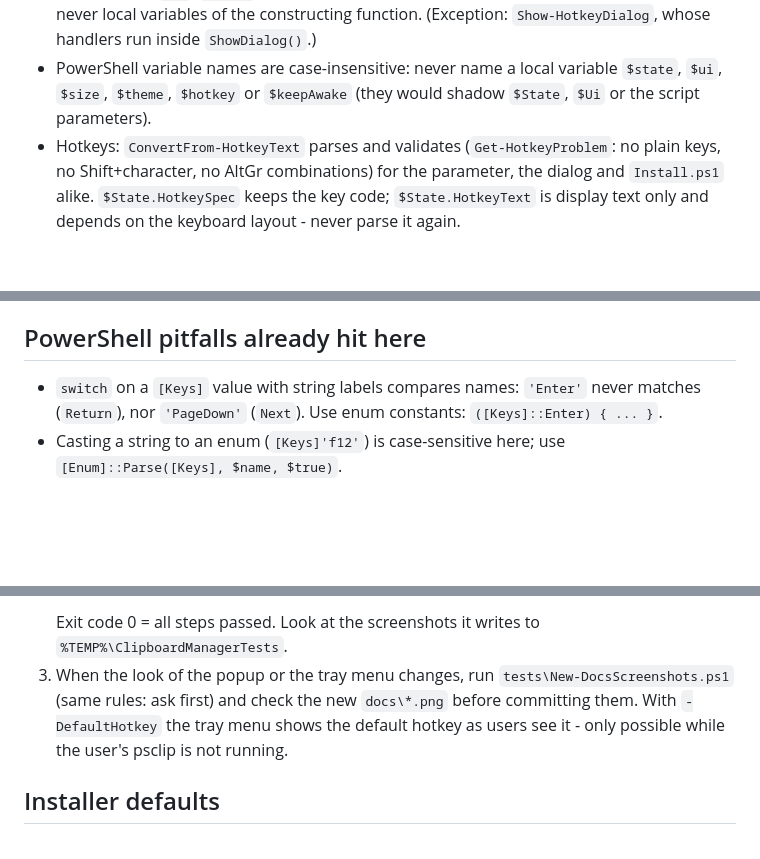
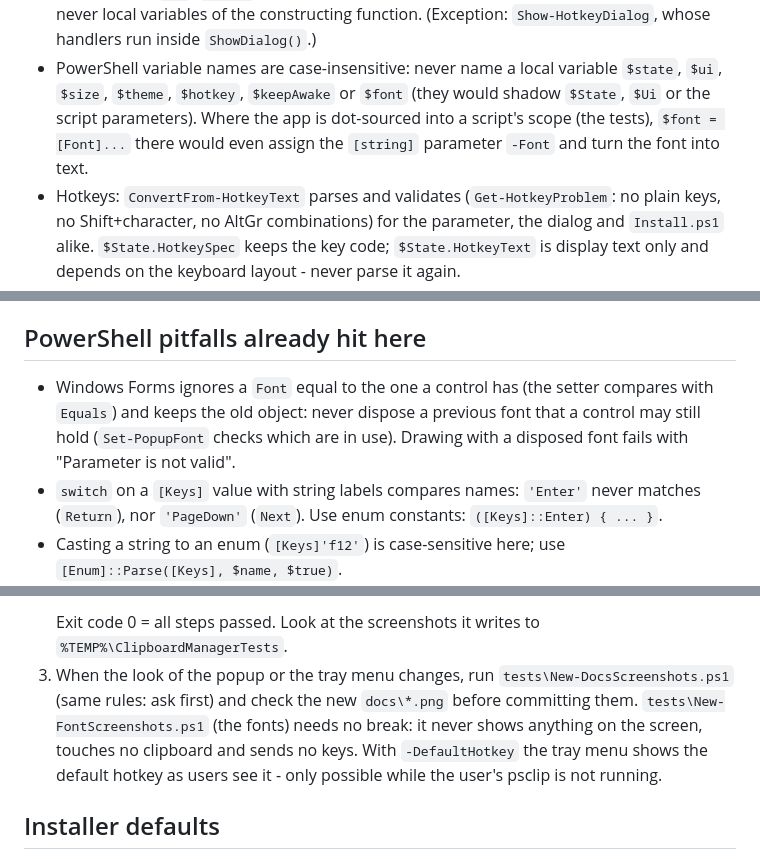
Before and after one commit to TobiasPahlkeConsolut/psclip, a Markdown page: AGENTS.md, 3 parts joined by grey strips. Rendered like a GitHub page; blank space fills up the shorter version.

````diff
--- a/AGENTS.md
+++ b/AGENTS.md
@@ -153,7 +154,9 @@ features, quick install, key table, links.
   `$State`, script-level variables, functions and their own parameters - never local variables of the
   constructing function. (Exception: `Show-HotkeyDialog`, whose handlers run inside `ShowDialog()`.)
 - PowerShell variable names are case-insensitive: never name a local variable `$state`, `$ui`, `$size`, `$theme`,
-  `$hotkey` or `$keepAwake` (they would shadow `$State`, `$Ui` or the script parameters).
+  `$hotkey`, `$keepAwake` or `$font` (they would shadow `$State`, `$Ui` or the script parameters). Where the app is
+  dot-sourced into a script's scope (the tests), `$font = [Font]...` there would even assign the `[string]`
+  parameter `-Font` and turn the font into text.
 - Hotkeys: `ConvertFrom-HotkeyText` parses and validates (`Get-HotkeyProblem`: no plain keys, no Shift+character,
   no AltGr combinations) for the parameter, the dialog and `Install.ps1` alike. `$State.HotkeySpec` keeps the key
   code; `$State.HotkeyText` is display text only and depends on the keyboard layout - never parse it again.
@@ -233,6 +236,9 @@ features, quick install, key table, links.
 
 ## PowerShell pitfalls already hit here
 
+- Windows Forms ignores a `Font` equal to the one a control has (the setter compares with `Equals`) and keeps the old
+  object: never dispose a previous font that a control may still hold (`Set-PopupFont` checks which are in use).
+  Drawing with a disposed font fails with "Parameter is not valid".
 - `switch` on a `[Keys]` value with string labels compares names: `'Enter'` never matches (`Return`), nor
   `'PageDown'` (`Next`). Use enum constants: `([Keys]::Enter) { ... }`.
 - Casting a string to an enum (`[Keys]'f12'`) is case-sensitive here; use `[Enum]::Parse([Keys], $name, $true)`.
@@ -300,7 +306,8 @@ features, quick install, key table, links.
    ```
    Exit code 0 = all steps passed. Look at the screenshots it writes to `%TEMP%\ClipboardManagerTests`.
 3. When the look of the popup or the tray menu changes, run `tests\New-DocsScreenshots.ps1` (same rules: ask
-   first) and check the new `docs\*.png` before committing them. With `-DefaultHotkey` the tray menu shows the
+   first) and check the new `docs\*.png` before committing them. `tests\New-FontScreenshots.ps1` (the fonts) needs
+   no break: it never shows anything on the screen, touches no clipboard and sends no keys. With `-DefaultHotkey` the tray menu shows the
    default hotkey as users see it - only possible while the user's psclip is not running.
 
 ## Installer defaults
````
Also changed, not shown: other parts of AGENTS.md (+1 -0 lines), CHANGELOG.md (+2 -0 lines), docs/options.md (+15 -0 lines), docs/font-calibri.png (added), docs/font-cascadia-mono.png (added), docs/font-consolas.png (added), docs/font-fira-code.png (added), docs/font-segoe-ui.png (added), docs/font-verdana.png (added), 5 other files.
